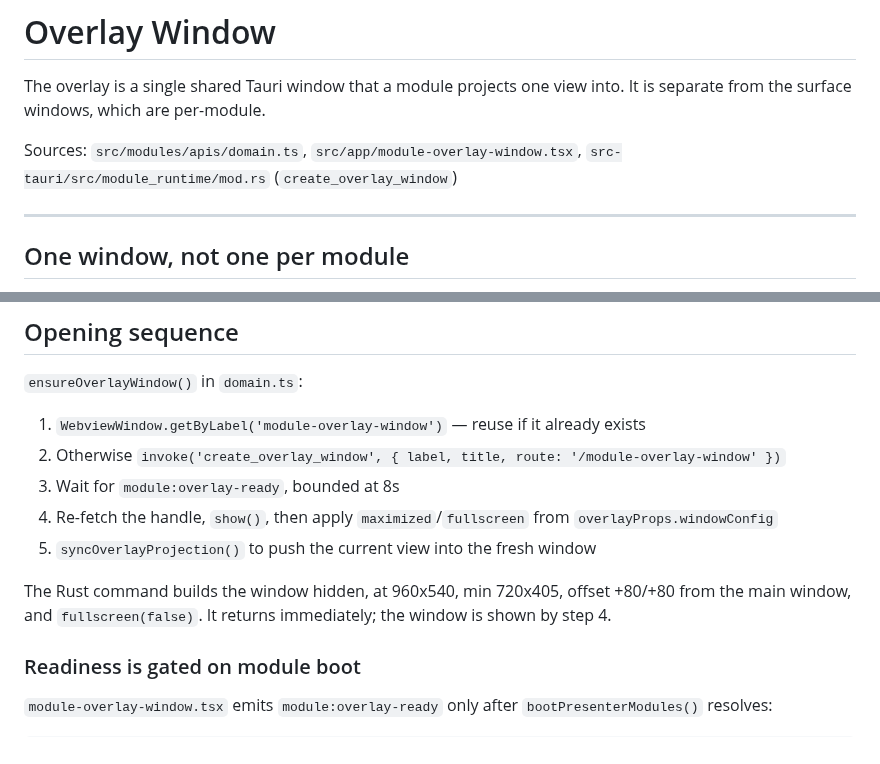
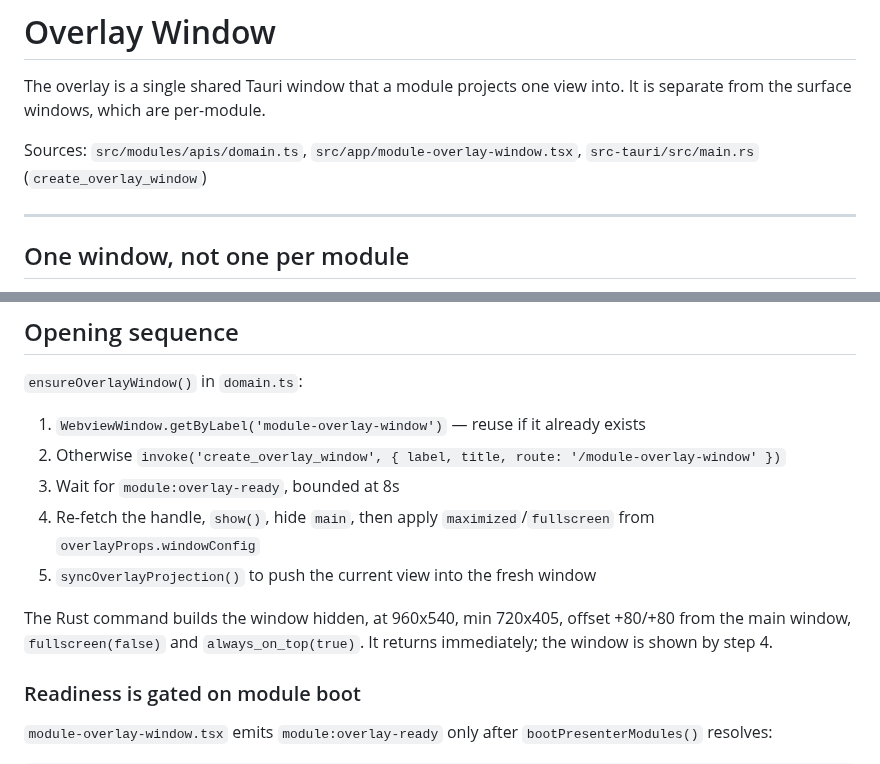
Before and after one commit to Lumen-media/lumen, a Markdown page: docs/architecture/overlay-window.md, 2 parts joined by grey strips. GitHub-like rendering.

```diff
--- a/docs/architecture/overlay-window.md
+++ b/docs/architecture/overlay-window.md
@@ -2,7 +2,7 @@
 
 The overlay is a single shared Tauri window that a module projects one view into. It is separate from the surface windows, which are per-module.
 
-Sources: `src/modules/apis/domain.ts`, `src/app/module-overlay-window.tsx`, `src-tauri/src/module_runtime/mod.rs` (`create_overlay_window`)
+Sources: `src/modules/apis/domain.ts`, `src/app/module-overlay-window.tsx`, `src-tauri/src/main.rs` (`create_overlay_window`)
 
 ---
 
@@ -28,10 +28,10 @@ a second `project()` call **replaces** the first. Two modules calling `project()
 1. `WebviewWindow.getByLabel('module-overlay-window')` — reuse if it already exists
 2. Otherwise `invoke('create_overlay_window', { label, title, route: '/module-overlay-window' })`
 3. Wait for `module:overlay-ready`, bounded at 8s
-4. Re-fetch the handle, `show()`, then apply `maximized`/`fullscreen` from `overlayProps.windowConfig`
+4. Re-fetch the handle, `show()`, hide `main`, then apply `maximized`/`fullscreen` from `overlayProps.windowConfig`
 5. `syncOverlayProjection()` to push the current view into the fresh window
 
-The Rust command builds the window hidden, at 960x540, min 720x405, offset +80/+80 from the main window, and `fullscreen(false)`. It returns immediately; the window is shown by step 4.
+The Rust command builds the window hidden, at 960x540, min 720x405, offset +80/+80 from the main window, `fullscreen(false)` and `always_on_top(true)`. It returns immediately; the window is shown by step 4.
 
 ### Readiness is gated on module boot
 
```
Also changed, not shown: other parts of docs/architecture/overlay-window.md (+21 -9 lines).
